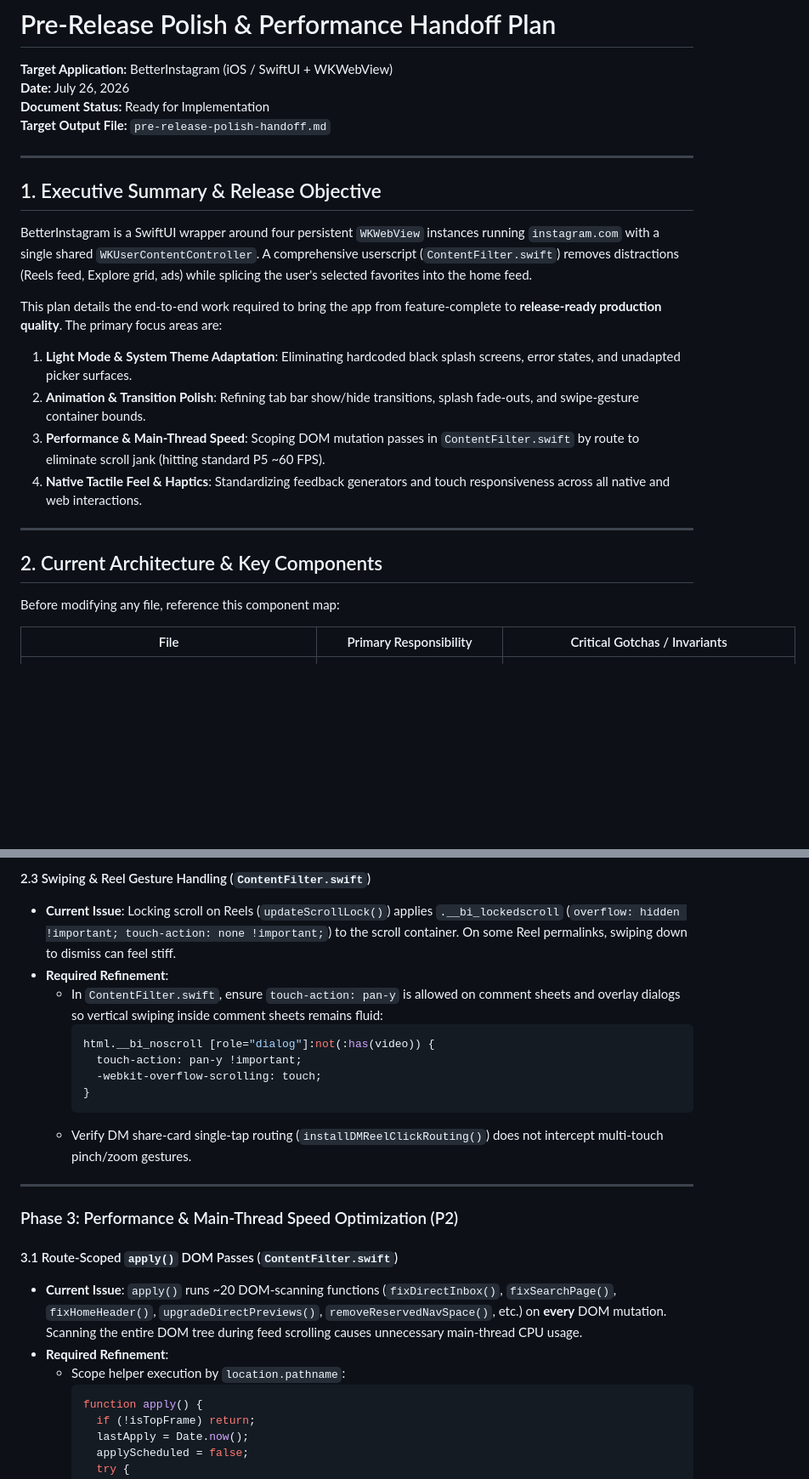
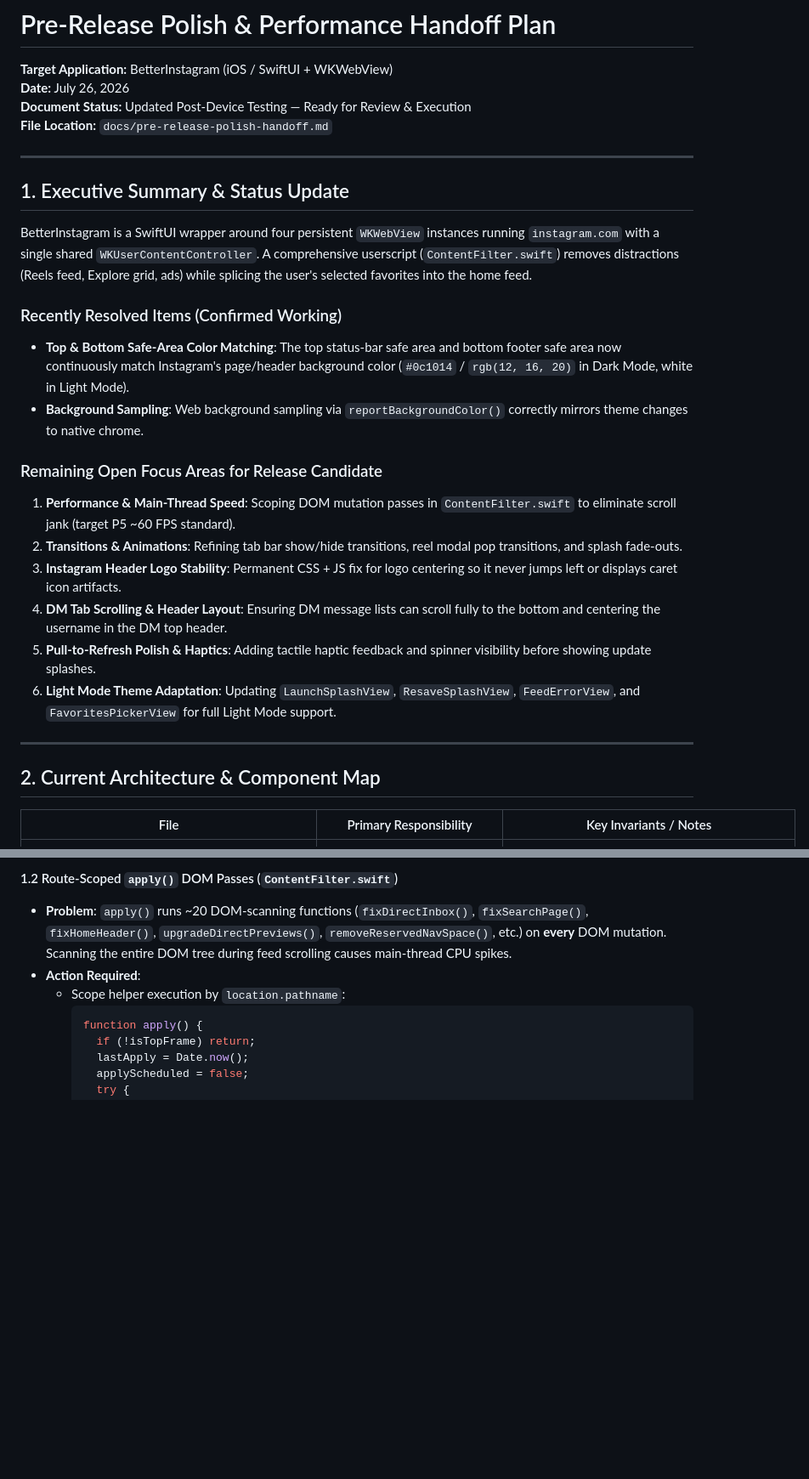
Before and after one commit to RyanStoffel/lillygram, a Markdown page: docs/pre-release-polish-handoff.md, 2 parts joined by grey strips. Shown at 85% size. Rendered like a GitHub page; blank space fills up the shorter version.

Commit message:
docs: update pre-release polish handoff plan with status and technical specifications

````diff
--- a/docs/pre-release-polish-handoff.md
+++ b/docs/pre-release-polish-handoff.md
@@ -2,28 +2,32 @@
 
 **Target Application:** BetterInstagram (iOS / SwiftUI + WKWebView)
 **Date:** July 26, 2026
-**Document Status:** Ready for Implementation
-**Target Output File:** `pre-release-polish-handoff.md`
+**Document Status:** Updated Post-Device Testing — Ready for Review & Execution
+**File Location:** `docs/pre-release-polish-handoff.md`
 
 ---
 
-## 1. Executive Summary & Release Objective
+## 1. Executive Summary & Status Update
 
 BetterInstagram is a SwiftUI wrapper around four persistent `WKWebView` instances running `instagram.com` with a single shared `WKUserContentController`. A comprehensive userscript (`ContentFilter.swift`) removes distractions (Reels feed, Explore grid, ads) while splicing the user's selected favorites into the home feed.
 
-This plan details the end-to-end work required to bring the app from feature-complete to **release-ready production quality**. The primary focus areas are:
-1. **Light Mode & System Theme Adaptation**: Eliminating hardcoded black splash screens, error states, and unadapted picker surfaces.
-2. **Animation & Transition Polish**: Refining tab bar show/hide transitions, splash fade-outs, and swipe-gesture container bounds.
-3. **Performance & Main-Thread Speed**: Scoping DOM mutation passes in `ContentFilter.swift` by route to eliminate scroll jank (hitting standard P5 ~60 FPS).
-4. **Native Tactile Feel & Haptics**: Standardizing feedback generators and touch responsiveness across all native and web interactions.
+### Recently Resolved Items (Confirmed Working)
+- **Top & Bottom Safe-Area Color Matching**: The top status-bar safe area and bottom footer safe area now continuously match Instagram's page/header background color (`#0c1014` / `rgb(12, 16, 20)` in Dark Mode, white in Light Mode).
+- **Background Sampling**: Web background sampling via `reportBackgroundColor()` correctly mirrors theme changes to native chrome.
+
+### Remaining Open Focus Areas for Release Candidate
+1. **Performance & Main-Thread Speed**: Scoping DOM mutation passes in `ContentFilter.swift` to eliminate scroll jank (target P5 ~60 FPS standard).
+2. **Transitions & Animations**: Refining tab bar show/hide transitions, reel modal pop transitions, and splash fade-outs.
+3. **Instagram Header Logo Stability**: Permanent CSS + JS fix for logo centering so it never jumps left or displays caret icon artifacts.
+4. **DM Tab Scrolling & Header Layout**: Ensuring DM message lists can scroll fully to the bottom and centering the username in the DM top header.
+5. **Pull-to-Refresh Polish & Haptics**: Adding tactile haptic feedback and spinner visibility before showing update splashes.
+6. **Light Mode Theme Adaptation**: Updating `LaunchSplashView`, `ResaveSplashView`, `FeedErrorView`, and `FavoritesPickerView` for full Light Mode support.
 
 ---
 
-## 2. Current Architecture & Key Components
+## 2. Current Architecture & Component Map
 
-Before modifying any file, reference this component map:
-
-| File | Primary Responsibility | Critical Gotchas / Invariants |
+| File | Primary Responsibility | Key Invariants / Notes |
 | --- | --- | --- |
 | `ios/BetterInstagram/ContentView.swift` | Root view, `TabView`, splash overlays (`LaunchSplashView`, `ResaveSplashView`), `FeedErrorView`. | Tab bar visibility driven by `bridge.isNavVisible`. `ZStack` background uses `bridge.pageBackground.ignoresSafeArea()`. |
 | `ios/BetterInstagram/ContentFilter.swift` | Multiline JS string (`ContentFilter.script`). Handles DOM filtering, route guards, network hooks, and color reporting. | **All regex backslashes MUST be doubled** (`\/` → `\\/`). Must pass `./tools/check.sh` on every edit. |
@@ -103,22 +51,6 @@ Before modifying any file, reference this component map:
-#### 2.3 Swiping & Reel Gesture Handling (`ContentFilter.swift`)
-- **Current Issue**: Locking scroll on Reels (`updateScrollLock()`) applies `.__bi_lockedscroll` (`overflow: hidden !important; touch-action: none !important;`) to the scroll container. On some Reel permalinks, swiping down to dismiss can feel stiff.
-- **Required Refinement**:
-  - In `ContentFilter.swift`, ensure `touch-action: pan-y` is allowed on comment sheets and overlay dialogs so vertical swiping inside comment sheets remains fluid:
-    ```css
-    html.__bi_noscroll [role="dialog"]:not(:has(video)) {
-      touch-action: pan-y !important;
-      -webkit-overflow-scrolling: touch;
-    }
-    ```
-  - Verify DM share-card single-tap routing (`installDMReelClickRouting()`) does not intercept multi-touch pinch/zoom gestures.
-
----
-
-### Phase 3: Performance & Main-Thread Speed Optimization (P2)
-
-#### 3.1 Route-Scoped `apply()` DOM Passes (`ContentFilter.swift`)
-- **Current Issue**: `apply()` runs ~20 DOM-scanning functions (`fixDirectInbox()`, `fixSearchPage()`, `fixHomeHeader()`, `upgradeDirectPreviews()`, `removeReservedNavSpace()`, etc.) on **every** DOM mutation. Scanning the entire DOM tree during feed scrolling causes unnecessary main-thread CPU usage.
-- **Required Refinement**:
+#### 1.2 Route-Scoped `apply()` DOM Passes (`ContentFilter.swift`)
+- **Problem**: `apply()` runs ~20 DOM-scanning functions (`fixDirectInbox()`, `fixSearchPage()`, `fixHomeHeader()`, `upgradeDirectPreviews()`, `removeReservedNavSpace()`, etc.) on **every** DOM mutation. Scanning the entire DOM tree during feed scrolling causes main-thread CPU spikes.
+- **Action Required**:
   - Scope helper execution by `location.pathname`:
     ```javascript
     function apply() {
````
Also changed, not shown: other parts of docs/pre-release-polish-handoff.md (+140 -121 lines).
